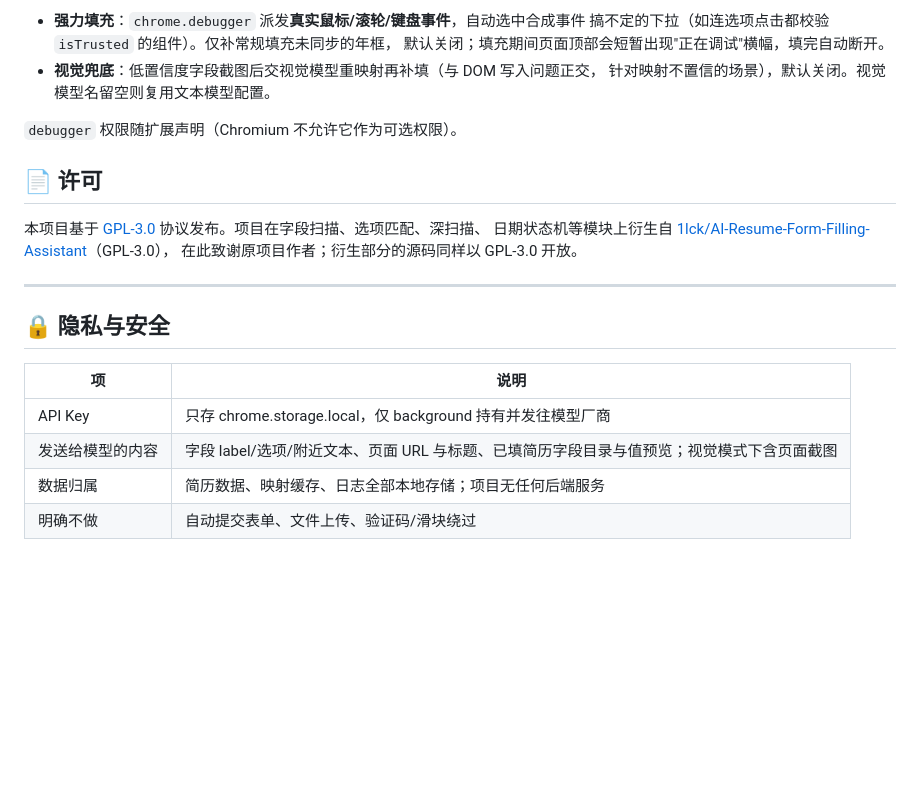
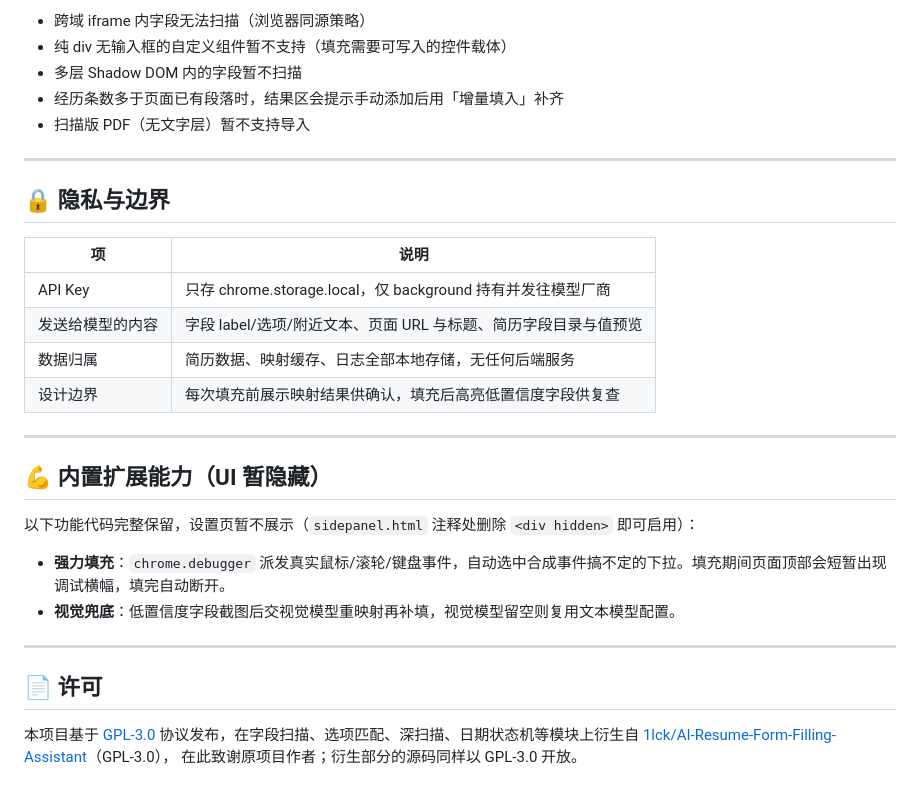
Before and after one commit to gstaryu/OneCV, a Markdown page: README.md, the part around one of its changes. GitHub-like rendering; blank space fills up the shorter version.

```diff
--- a/README.md
+++ b/README.md
@@ -156,25 +132,33 @@ node tools/serve.js         # 本地 8123：五个高仿真表单页（含 test-
-- **强力填充**：`chrome.debugger` 派发**真实鼠标/滚轮/键盘事件**，自动选中合成事件
-  搞不定的下拉（如连选项点击都校验 `isTrusted` 的组件）。仅补常规填充未同步的年框，
-  默认关闭；填充期间页面顶部会短暂出现"正在调试"横幅，填完自动断开。
-- **视觉兜底**：低置信度字段截图后交视觉模型重映射再补填（与 DOM 写入问题正交，
-  针对映射不置信的场景），默认关闭。视觉模型名留空则复用文本模型配置。
-
-`debugger` 权限随扩展声明（Chromium 不允许它作为可选权限）。
-
-## 📄 许可
-
-本项目基于 [GPL-3.0](LICENSE) 协议发布。项目在字段扫描、选项匹配、深扫描、
-日期状态机等模块上衍生自
-[1lck/AI-Resume-Form-Filling-Assistant](https://github.com/1lck/AI-Resume-Form-Filling-Assistant)（GPL-3.0），
-在此致谢原项目作者；衍生部分的源码同样以 GPL-3.0 开放。
+- 跨域 iframe 内字段无法扫描（浏览器同源策略）
+- 纯 div 无输入框的自定义组件暂不支持（填充需要可写入的控件载体）
+- 多层 Shadow DOM 内的字段暂不扫描
+- 经历条数多于页面已有段落时，结果区会提示手动添加后用「增量填入」补齐
+- 扫描版 PDF（无文字层）暂不支持导入
 
 ---
 
-## 🔒 隐私与安全
+## 🔒 隐私与边界
 
 | 项 | 说明 |
 |---|---|
 | API Key | 只存 chrome.storage.local，仅 background 持有并发往模型厂商 |
-| 发送给模型的内容 | 字段 label/选项/附近文本、页面 URL 与标题、已填简历字段目录与值预览；视觉模式下含页面截图 |
-| 数据归属 | 简历数据、映射缓存、日志全部本地存储；项目无任何后端服务 |
-| 明确不做 | 自动提交表单、文件上传、验证码/滑块绕过 |
+| 发送给模型的内容 | 字段 label/选项/附近文本、页面 URL 与标题、简历字段目录与值预览 |
+| 数据归属 | 简历数据、映射缓存、日志全部本地存储，无任何后端服务 |
+| 设计边界 | 每次填充前展示映射结果供确认，填充后高亮低置信度字段供复查 |
+
+---
+
+## 💪 内置扩展能力（UI 暂隐藏）
+
+以下功能代码完整保留，设置页暂不展示（`sidepanel.html` 注释处删除 `<div hidden>` 即可启用）：
+
+- **强力填充**：`chrome.debugger` 派发真实鼠标/滚轮/键盘事件，自动选中合成事件搞不定的下拉。填充期间页面顶部会短暂出现调试横幅，填完自动断开。
+- **视觉兜底**：低置信度字段截图后交视觉模型重映射再补填，视觉模型留空则复用文本模型配置。
+
+---
+
+## 📄 许可
+
+本项目基于 [GPL-3.0](LICENSE) 协议发布，在字段扫描、选项匹配、深扫描、日期状态机等模块上衍生自
+[1lck/AI-Resume-Form-Filling-Assistant](https://github.com/1lck/AI-Resume-Form-Filling-Assistant)（GPL-3.0），
+在此致谢原项目作者；衍生部分的源码同样以 GPL-3.0 开放。
```
Also changed, not shown: other parts of README.md (+33 -57 lines).
